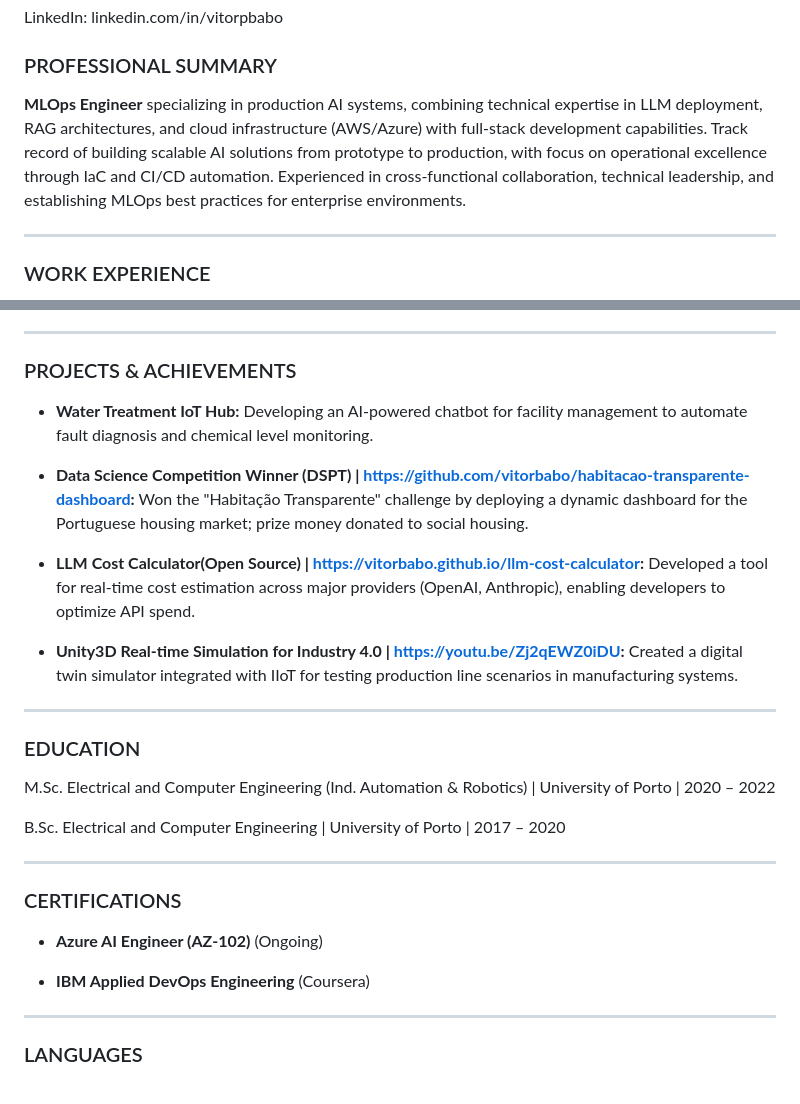
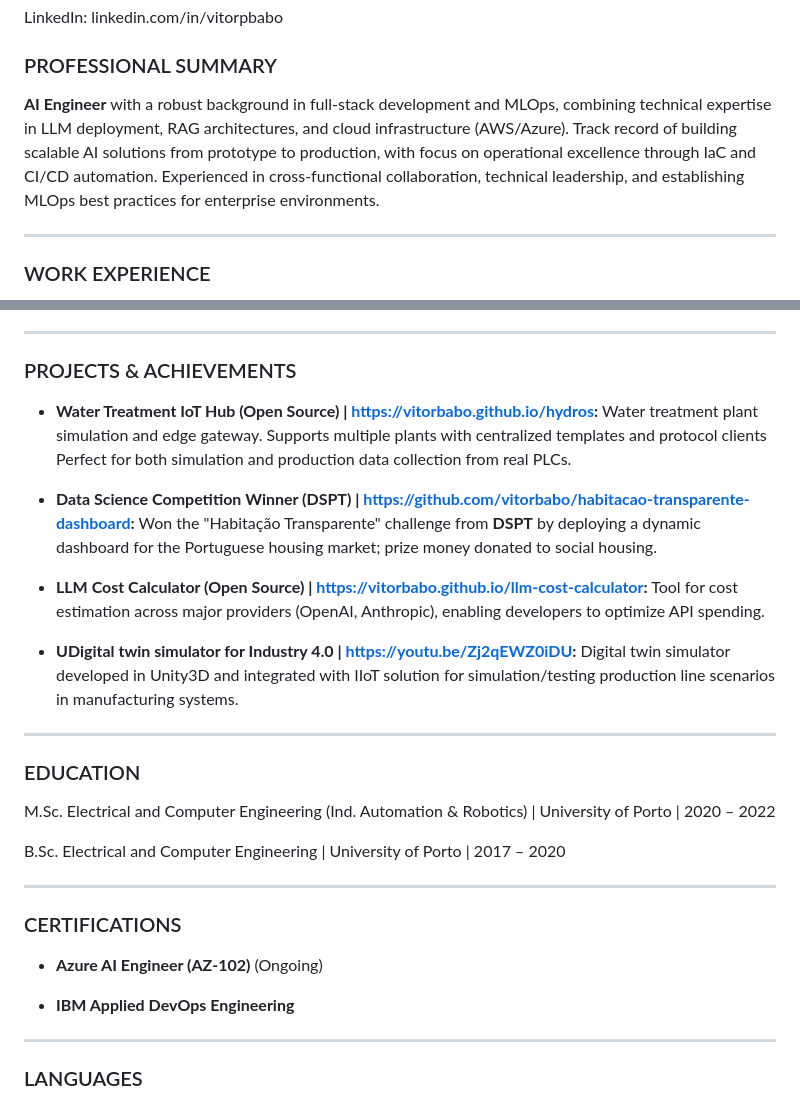
Before and after one commit to vitorbabo/portfolio, a Markdown page: cv.md, 2 parts joined by grey strips. GitHub-like rendering.

Commit message:
Revise CV content for improved clarity and detail
Updated professional summary and project descriptions for clarity and detail.

```diff
--- a/cv.md
+++ b/cv.md
@@ -6,7 +6,7 @@ LinkedIn: linkedin.com/in/vitorpbabo
 
 ### PROFESSIONAL SUMMARY
 
-**MLOps Engineer** specializing in production AI systems, combining technical expertise in LLM deployment, RAG architectures, and cloud infrastructure (AWS/Azure) with full-stack development capabilities. Track record of building scalable AI solutions from prototype to production, with focus on operational excellence through IaC and CI/CD automation. Experienced in cross-functional collaboration, technical leadership, and establishing MLOps best practices for enterprise environments.
+**AI Engineer** with a robust background in full-stack development and MLOps, combining technical expertise in LLM deployment, RAG architectures, and cloud infrastructure (AWS/Azure). Track record of building scalable AI solutions from prototype to production, with focus on operational excellence through IaC and CI/CD automation. Experienced in cross-functional collaboration, technical leadership, and establishing MLOps best practices for enterprise environments.
 
 ---
 
@@ -67,13 +67,13 @@ _December 2021 – June 2022_
 
 ### PROJECTS & ACHIEVEMENTS
 
-- **Water Treatment IoT Hub:** Developing an AI-powered chatbot for facility management to automate fault diagnosis and chemical level monitoring.
+- **Water Treatment IoT Hub (Open Source) | https://vitorbabo.github.io/hydros:** Water treatment plant simulation and edge gateway. Supports multiple plants with centralized templates and protocol clients Perfect for both simulation and production data collection from real PLCs.
 
-- **Data Science Competition Winner (DSPT) | https://github.com/vitorbabo/habitacao-transparente-dashboard:** Won the "Habitação Transparente" challenge by deploying a dynamic dashboard for the Portuguese housing market; prize money donated to social housing.
+- **Data Science Competition Winner (DSPT) | https://github.com/vitorbabo/habitacao-transparente-dashboard:** Won the "Habitação Transparente" challenge from **DSPT** by deploying a dynamic dashboard for the Portuguese housing market; prize money donated to social housing.
 
-- **LLM Cost Calculator(Open Source) | https://vitorbabo.github.io/llm-cost-calculator:** Developed a tool for real-time cost estimation across major providers (OpenAI, Anthropic), enabling developers to optimize API spend.
+- **LLM Cost Calculator (Open Source) | https://vitorbabo.github.io/llm-cost-calculator:** Tool for cost estimation across major providers (OpenAI, Anthropic), enabling developers to optimize API spending.
 
-- **Unity3D Real-time Simulation for Industry 4.0 | https://youtu.be/Zj2qEWZ0iDU:** Created a digital twin simulator integrated with IIoT for testing production line scenarios in manufacturing systems.
+- **UDigital twin simulator for Industry 4.0 | https://youtu.be/Zj2qEWZ0iDU:** Digital twin simulator developed in Unity3D and integrated with IIoT solution for simulation/testing production line scenarios in manufacturing systems.
 
 ---
 
@@ -89,7 +89,7 @@ B.Sc. Electrical and Computer Engineering | University of Porto | 2017 – 2020
 
 - **Azure AI Engineer (AZ-102)** (Ongoing)
 
-- **IBM Applied DevOps Engineering** (Coursera)
+- **IBM Applied DevOps Engineering**
 
 
 ---
```
